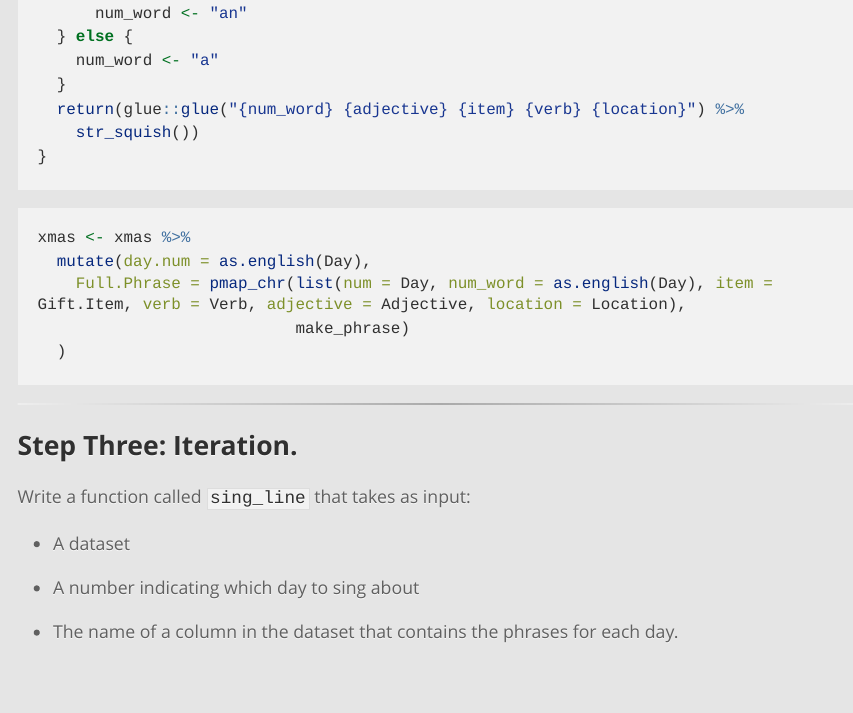
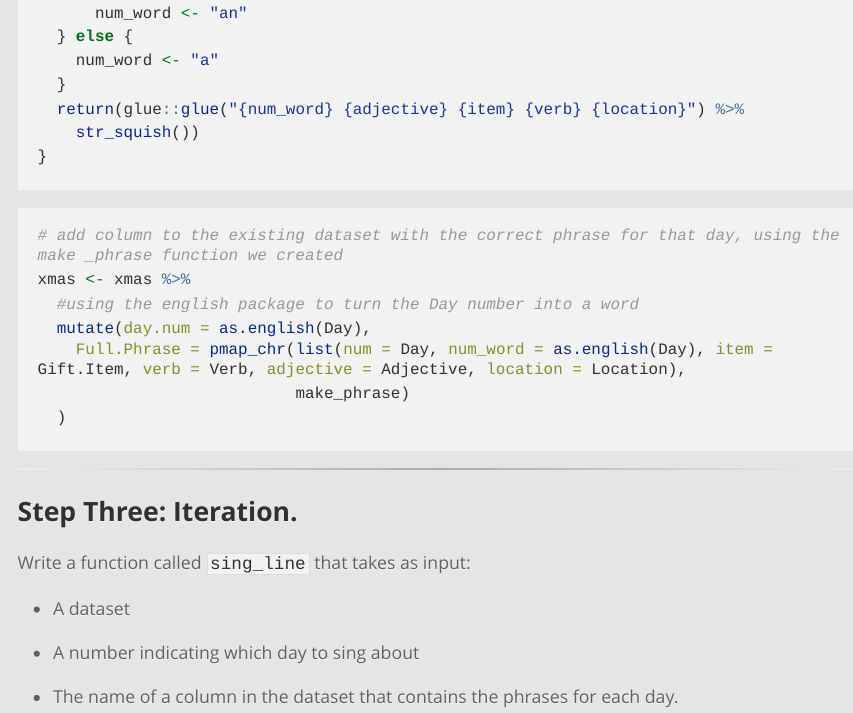
Before and after one commit to zubaqar/twelvedays, an R Markdown document (twelve_days_functions.Rmd): the page in a window 1100 px wide, from 1900 px down. The pictures show the output file twelve_days_functions.html that the author committed with the source, opened offline; long lines of code are wrapped.

Commit message:
Added some code comments

````diff
--- a/twelve_days_functions.Rmd
+++ b/twelve_days_functions.Rmd
@@ -119,7 +115,9 @@ make_phrase <- function(num, num_word, item, verb, adjective, location) {
 
 
 ```{r}
+# add column to the existing dataset with the correct phrase for that day, using the make _phrase function we created
 xmas <- xmas %>%
+  #using the english package to turn the Day number into a word
   mutate(day.num = as.english(Day),
     Full.Phrase = pmap_chr(list(num = Day, num_word = as.english(Day), item = Gift.Item, verb = Verb, adjective = Adjective, location = Location),
                            make_phrase)
````
Also changed, not shown: twelve_days_functions.html, twelve_days_functions.Rmd (4 more changed lines).
